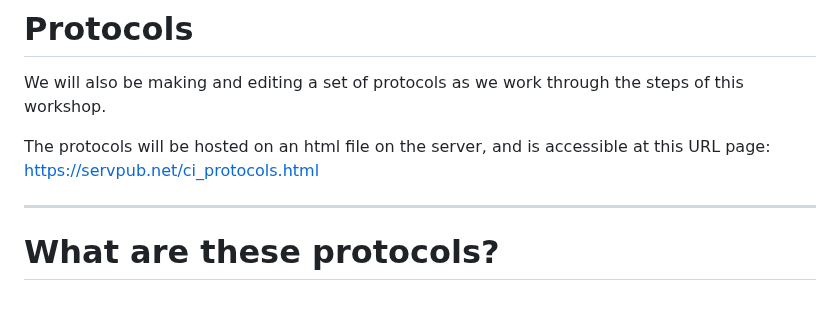
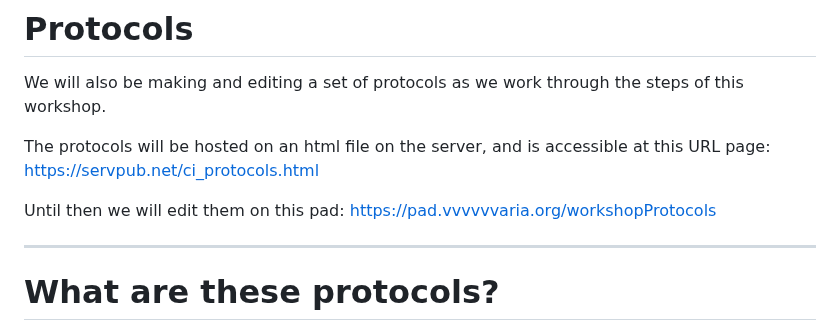
Before and after one commit to In-grid-collective/servPubWiki, a Markdown page: EasstWorkshop/CIworkshop.md, the part around the change. GitHub-like rendering; blank space fills up the shorter version.

Commit message:
pad link

```diff
--- a/EasstWorkshop/CIworkshop.md
+++ b/EasstWorkshop/CIworkshop.md
@@ -89,6 +89,8 @@ Access it at: [ci.servpub.net](https//:ci.servpub.net)
 We will also be making and editing a set of protocols as we work through the steps of this workshop.
 
 The protocols will be hosted on an html file on the server, and is accessible at this URL page: https://servpub.net/ci_protocols.html
+
+Until then we will edit them on this pad: [https://pad.vvvvvvaria.org/workshopProtocols](https://pad.vvvvvvaria.org/workshopProtocols)
 
 ---
 # What are these protocols?
```
